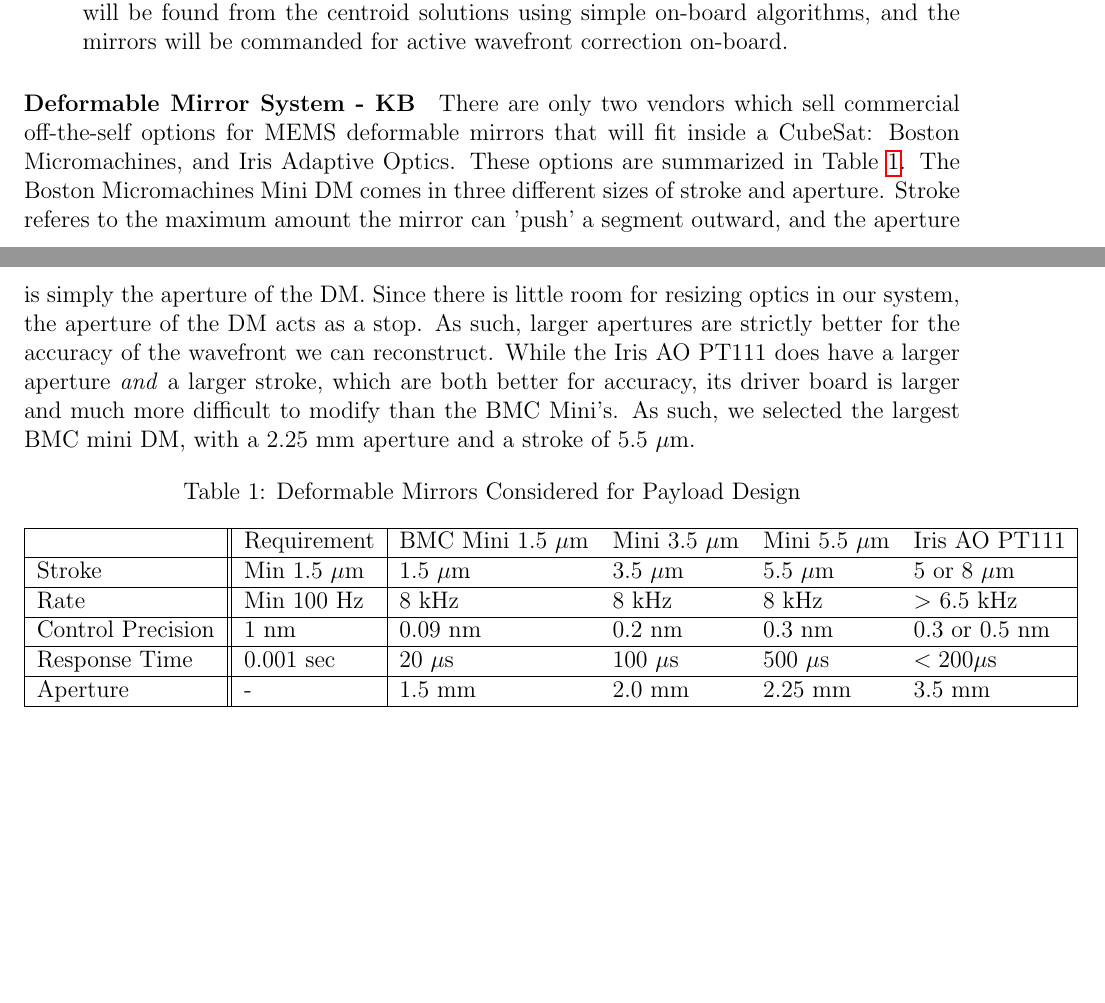
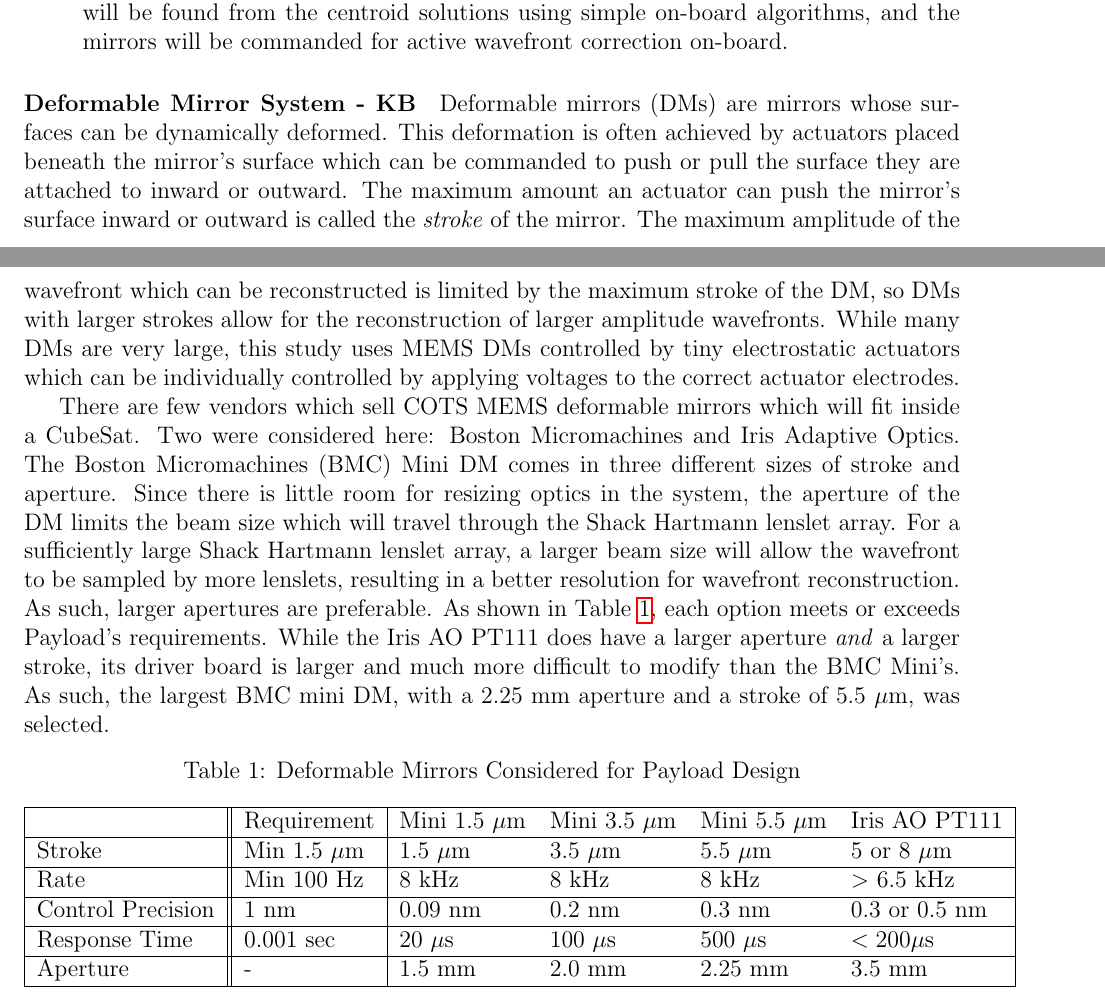
Before and after one commit to jimclark/16.83-DeMi-Final-Report, a LaTeX paper (DeMi.tex): two parts of pages 23 and 24 of 89 before the commit and two parts of pages 23 and 24 of 90 after it, joined at a grey line, cut so that both start at the same text, the shorter picture padded with empty space. Compiled offline with pdfLaTeX.

Commit message:
updates to DMs section

```diff
--- a/DeMi.tex
+++ b/DeMi.tex
@@ -383,16 +383,15 @@
 \end{enumerate}
 
 \paragraph{Deformable Mirror System - KB} \label{par:payload_dms}
-%I should probably write a general introduction to DMs, huh?
-There are only two vendors which sell commercial off-the-self options for MEMS deformable mirrors that will fit inside a CubeSat: Boston Micromachines, and Iris Adaptive Optics. These options are summarized in Table~\ref{table:payload_dms}. The Boston Micromachines Mini DM comes in three different sizes of stroke and aperture. Stroke referes to the maximum amount the mirror can 'push' a segment outward, and the aperture is simply the aperture of the DM. Since there is little room for resizing optics in our system, the aperture of the DM
-acts as a stop. As such, larger apertures are strictly better for the accuracy of the wavefront we can reconstruct. While the Iris AO PT111 does have a larger aperture \emph{and} a larger stroke, which are both
-better for accuracy, its driver board is larger and much more difficult to modify than the BMC Mini's. As such, we selected the largest BMC mini DM, with a 2.25 mm aperture and a stroke of 5.5 $\mu \text{m}$.
+Deformable mirrors (DMs) are mirrors whose surfaces can be dynamically deformed. This deformation is often achieved by actuators placed beneath the mirror's surface which can be commanded to push or pull the surface they are attached to inward or outward. The maximum amount an actuator can push the mirror's surface inward or outward is called the \emph{stroke} of the mirror. The maximum amplitude of the wavefront which can be reconstructed is limited by the maximum stroke of the DM, so DMs with larger strokes allow for the reconstruction of larger amplitude wavefronts. While many DMs are very large, this study uses MEMS DMs controlled by tiny electrostatic actuators which can be individually controlled by applying voltages to the correct actuator electrodes.
+
+There are few vendors which sell COTS MEMS deformable mirrors which will fit inside a CubeSat. Two were considered here: Boston Micromachines and Iris Adaptive Optics. The Boston Micromachines (BMC) Mini DM comes in three different sizes of stroke and aperture. Since there is little room for resizing optics in the system, the aperture of the DM limits the beam size which will travel through the Shack Hartmann lenslet array. For a sufficiently large Shack Hartmann lenslet array, a larger beam size will allow the wavefront to be sampled by more lenslets, resulting in a better resolution for wavefront reconstruction.  As such, larger apertures are preferable. As shown in Table~\ref{table:payload_dms}, each option meets or exceeds Payload's requirements. While the Iris AO PT111 does have a larger aperture \emph{and} a larger stroke, its driver board is larger and much more difficult to modify than the BMC Mini's. As such, the largest BMC mini DM, with a 2.25 mm aperture and a stroke of 5.5 $\mu \text{m}$, was selected.
 
 \begin{table}[!ht]
   \caption{Deformable Mirrors Considered for Payload Design}
     \begin{tabular}{|l||l|llll|}
       \hline
-     &Requirement&BMC Mini 1.5 $\mu$m& Mini 3.5 $\mu$m & Mini 5.5 $\mu$m &Iris AO PT111 \\ \hline
+     &Requirement&Mini 1.5 $\mu$m& Mini 3.5 $\mu$m & Mini 5.5 $\mu$m &Iris AO PT111 \\ \hline
     Stroke& Min 1.5 $\mu$m & 1.5 $\mu$m & 3.5 $\mu$m & 5.5 $\mu$m & 5 or 8 $\mu$m \\ \hline
     Rate& Min 100 Hz& 8 kHz & 8 kHz & 8 kHz & $>$ 6.5 kHz\\ \hline
     Control Precision& 1 nm & 0.09 nm& 0.2 nm & 0.3 nm & 0.3 or 0.5 nm \\ \hline
```
Also changed, not shown: DeMi.tex (3 more changed lines).
